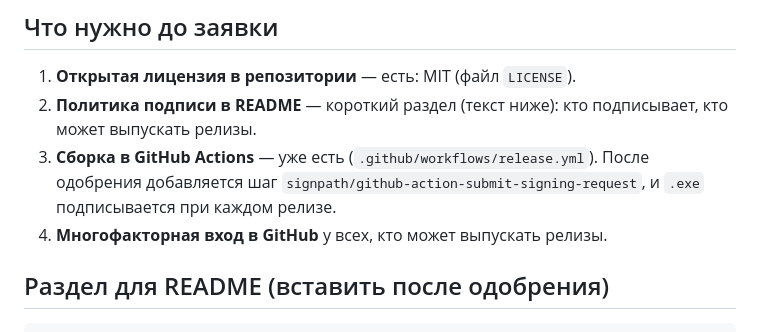
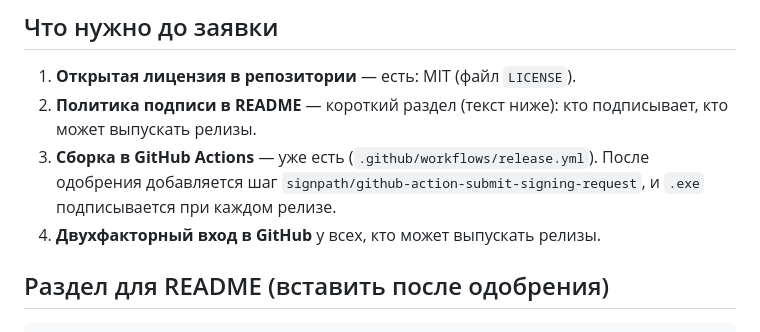
Before and after one commit to fedintsevqq/govorilka, a Markdown page: docs/signpath.md, the part around the change. GitHub-like rendering.

Commit message:
docs: wording in the signing guide
Co-Authored-By: Claude Opus 5.5 <noreply@anthropic.com>

```diff
--- a/docs/signpath.md
+++ b/docs/signpath.md
@@ -10,7 +10,7 @@
 2. **Политика подписи в README** — короткий раздел (текст ниже): кто подписывает, кто может выпускать релизы.
 3. **Сборка в GitHub Actions** — уже есть (`.github/workflows/release.yml`). После одобрения добавляется шаг
    `signpath/github-action-submit-signing-request`, и `.exe` подписывается при каждом релизе.
-4. **Многофакторная вход в GitHub** у всех, кто может выпускать релизы.
+4. **Двухфакторный вход в GitHub** у всех, кто может выпускать релизы.
 
 ## Раздел для README (вставить после одобрения)
 
```
